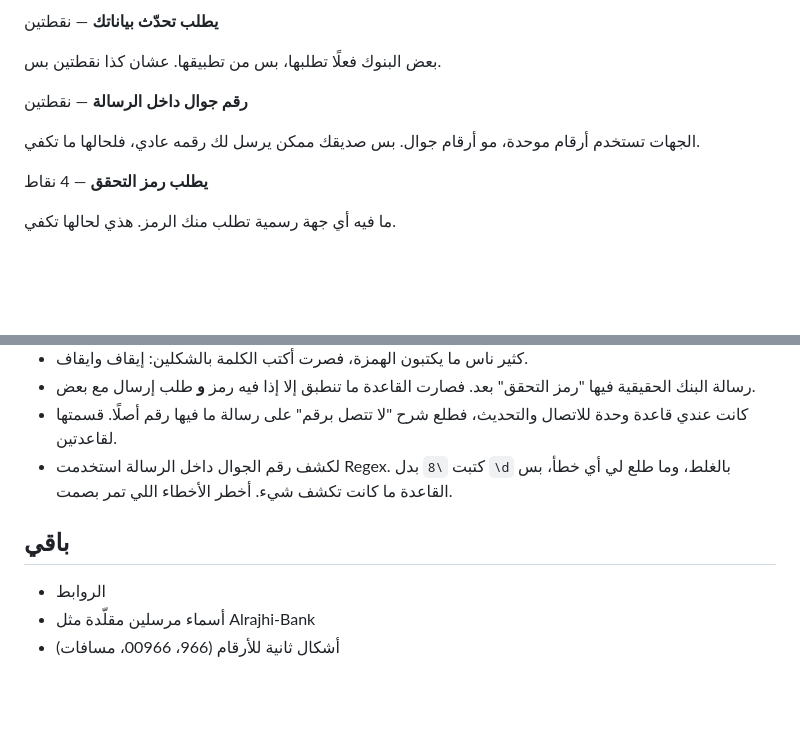
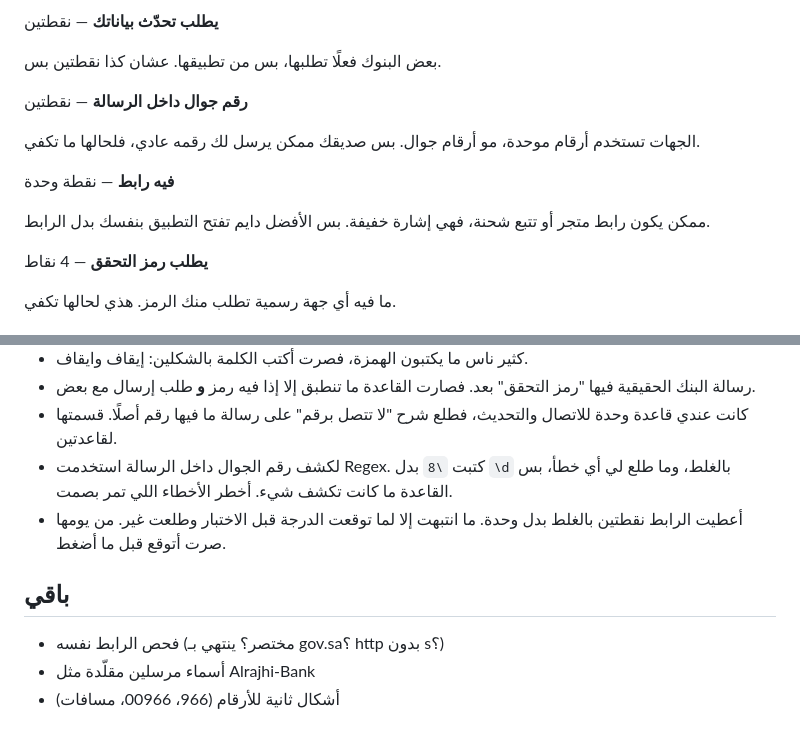
Before and after one commit to xMillon/Tamahhal, a Markdown page: RULES.md, 2 parts joined by grey strips. Rendered like a GitHub page; blank space fills up the shorter version.

Commit message:
Document link rule

```diff
--- a/RULES.md
+++ b/RULES.md
@@ -36,6 +36,10 @@
 
 الجهات تستخدم أرقام موحدة، مو أرقام جوال. بس صديقك ممكن يرسل لك رقمه عادي، فلحالها ما تكفي.
 
+**فيه رابط** — نقطة وحدة
+
+ممكن يكون رابط متجر أو تتبع شحنة، فهي إشارة خفيفة. بس الأفضل دايم تفتح التطبيق بنفسك بدل الرابط.
+
 **يطلب رمز التحقق** — 4 نقاط
 
 ما فيه أي جهة رسمية تطلب منك الرمز. هذي لحالها تكفي.
@@ -48,10 +52,11 @@
 - رسالة البنك الحقيقية فيها "رمز التحقق" بعد. فصارت القاعدة ما تنطبق إلا إذا فيه رمز **و** طلب إرسال مع بعض.
 - كانت عندي قاعدة وحدة للاتصال والتحديث، فطلع شرح "لا تتصل برقم" على رسالة ما فيها رقم أصلًا. قسمتها لقاعدتين.
 - لكشف رقم الجوال داخل الرسالة استخدمت Regex. كتبت `\8` بدل `\d` بالغلط، وما طلع لي أي خطأ، بس القاعدة ما كانت تكشف شيء. أخطر الأخطاء اللي تمر بصمت.
+- أعطيت الرابط نقطتين بالغلط بدل وحدة. ما انتبهت إلا لما توقعت الدرجة قبل الاختبار وطلعت غير. من يومها صرت أتوقع قبل ما أضغط.
 
 ## باقي
 
-- الروابط
+- فحص الرابط نفسه (مختصر؟ ينتهي بـ gov.sa؟ http بدون s؟)
 - أسماء مرسلين مقلّدة مثل Alrajhi-Bank
 - أشكال ثانية للأرقام (966، 00966، مسافات)
 
```
